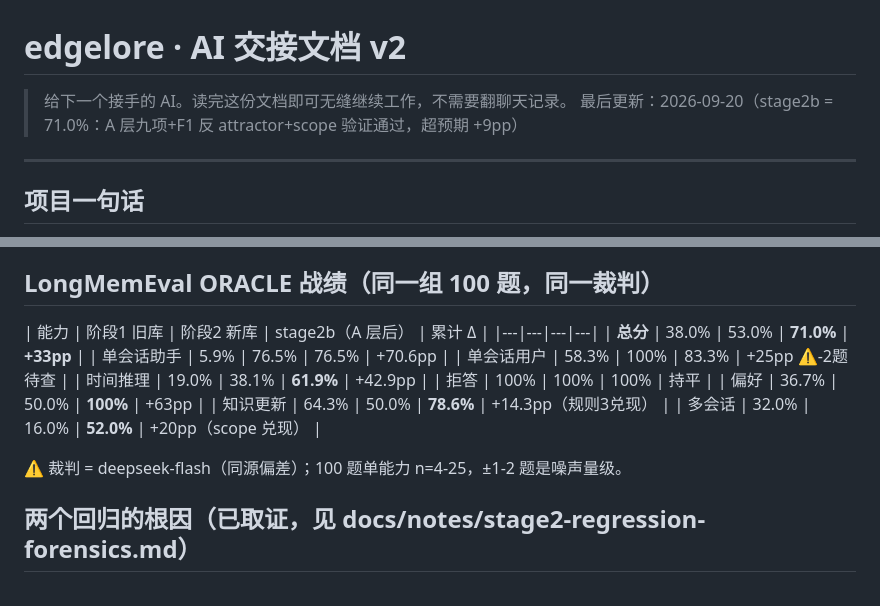
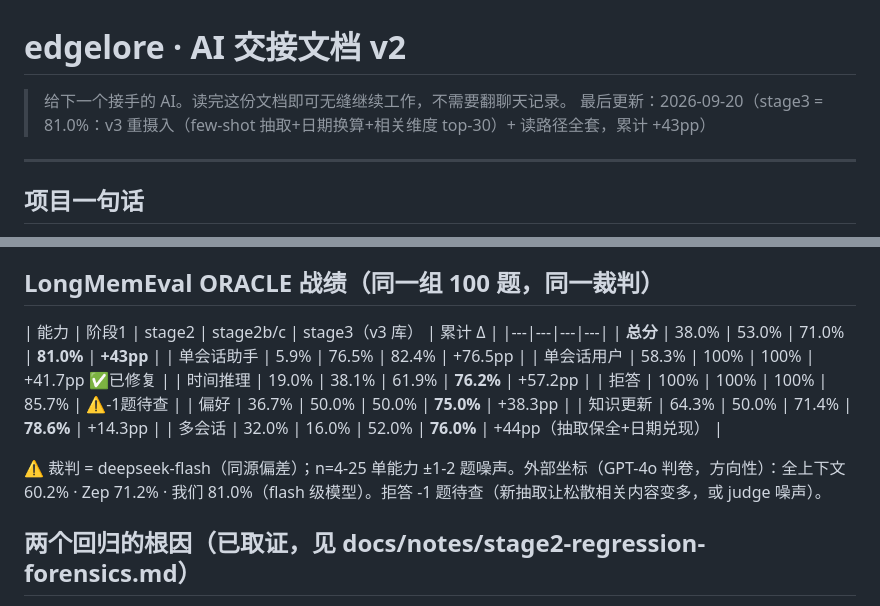
Before and after one commit to yuquan-chen/edgelore, a Markdown page: HANDOFF-v2.md, 2 parts joined by grey strips. Rendered like a GitHub page.

Commit message:
docs: stage3 = 81.0% — v3 re-ingest (few-shot extraction + date anchoring + scoped dims) validated
Full journey: 38.0 -> 53.0 -> 71.0 -> 81.0 (+43pp) on the fixed 100-question
set. Biggest wins where the write-path debts were: multi-session 16->76
(extraction preservation + event dates + noise sessions now correctly
skipped), temporal 38->76 (date resolution into values + Today anchor).

Honest flag: abstention 100->85.7 (-1) — richer extraction may surface
loosely-related content for unanswerable questions, or judge noise; queued
for next autopsy.

```diff
--- a/HANDOFF-v2.md
+++ b/HANDOFF-v2.md
@@ -1,7 +1,7 @@
 # edgelore · AI 交接文档 v2
 
 > 给下一个接手的 AI。读完这份文档即可无缝继续工作，不需要翻聊天记录。
-> 最后更新：2026-09-20（stage2b = 71.0%：A 层九项+F1 反 attractor+scope 验证通过，超预期 +9pp）
+> 最后更新：2026-09-20（stage3 = 81.0%：v3 重摄入（few-shot 抽取+日期换算+相关维度 top-30）+ 读路径全套，累计 +43pp）
 
 ---
 
@@ -36,18 +36,18 @@
 
 ## LongMemEval ORACLE 战绩（同一组 100 题，同一裁判）
 
-| 能力 | 阶段1 旧库 | 阶段2 新库 | stage2b（A 层后） | 累计 Δ |
+| 能力 | 阶段1 | stage2 | stage2b/c | stage3（v3 库） | 累计 Δ |
 |---|---|---|---|
-| **总分** | 38.0% | 53.0% | **71.0%** | **+33pp** |
-| 单会话助手 | 5.9% | 76.5% | 76.5% | +70.6pp |
-| 单会话用户 | 58.3% | 100% | 83.3% | +25pp ⚠️-2题待查 |
-| 时间推理 | 19.0% | 38.1% | **61.9%** | +42.9pp |
-| 拒答 | 100% | 100% | 100% | 持平 |
-| 偏好 | 36.7% | 50.0% | **100%** | +63pp |
-| 知识更新 | 64.3% | 50.0% | **78.6%** | +14.3pp（规则3兑现） |
-| 多会话 | 32.0% | 16.0% | **52.0%** | +20pp（scope 兑现） |
+| **总分** | 38.0% | 53.0% | 71.0% | **81.0%** | **+43pp** |
+| 单会话助手 | 5.9% | 76.5% | 82.4% | +76.5pp |
+| 单会话用户 | 58.3% | 100% | 100% | +41.7pp ✅已修复 |
+| 时间推理 | 19.0% | 38.1% | 61.9% | **76.2%** | +57.2pp |
+| 拒答 | 100% | 100% | 100% | 85.7% | ⚠️-1题待查 |
+| 偏好 | 36.7% | 50.0% | 50.0% | **75.0%** | +38.3pp |
+| 知识更新 | 64.3% | 50.0% | 71.4% | **78.6%** | +14.3pp |
+| 多会话 | 32.0% | 16.0% | 52.0% | **76.0%** | +44pp（抽取保全+日期兑现） |
 
-⚠ 裁判 = deepseek-flash（同源偏差）；100 题单能力 n=4-25，±1-2 题是噪声量级。
+⚠ 裁判 = deepseek-flash（同源偏差）；n=4-25 单能力 ±1-2 题噪声。外部坐标（GPT-4o 判卷，方向性）：全上下文 60.2% · Zep 71.2% · 我们 81.0%（flash 级模型）。拒答 -1 题待查（新抽取让松散相关内容变多，或 judge 噪声）。
 
 ## 两个回归的根因（已取证，见 docs/notes/stage2-regression-forensics.md）
 
```
